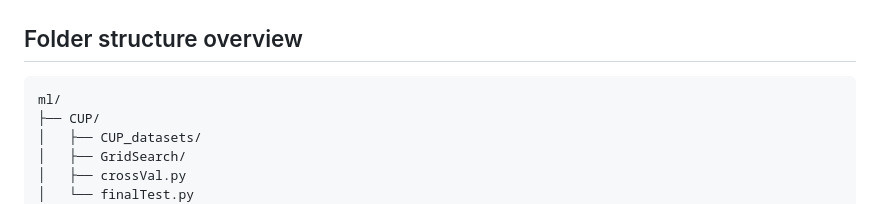
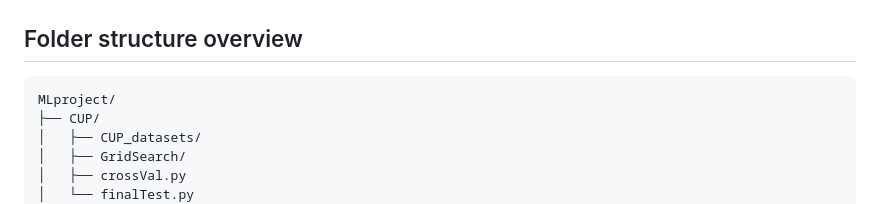
Before and after one commit to gigits02/MLproject, a Markdown page: README.md, the part around the change. Drawn GitHub-style.

````diff
--- a/README.md
+++ b/README.md
@@ -12,7 +12,7 @@ The entire project is developed in **plain Python**, without relying on high-lev
 ## Folder structure overview
 
 ```text
-ml/
+MLproject/
 ├── CUP/
 │   ├── CUP_datasets/
 │   ├── GridSearch/
````
